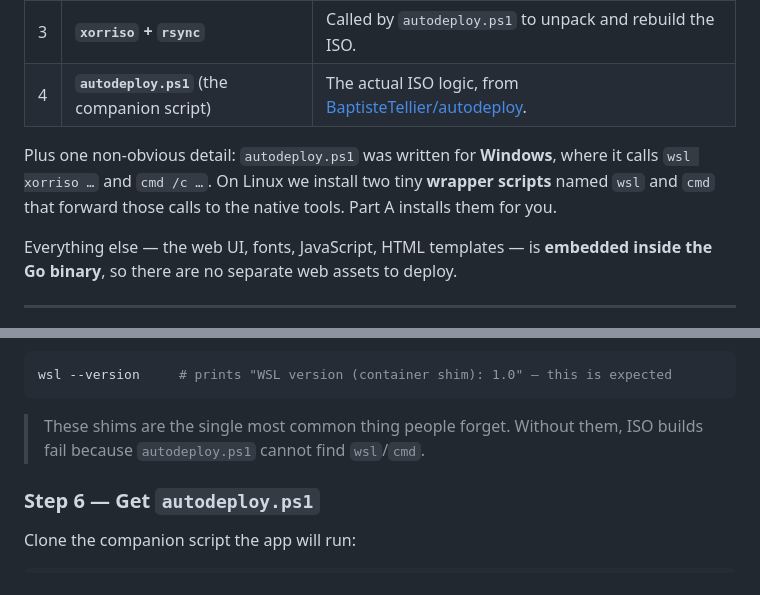
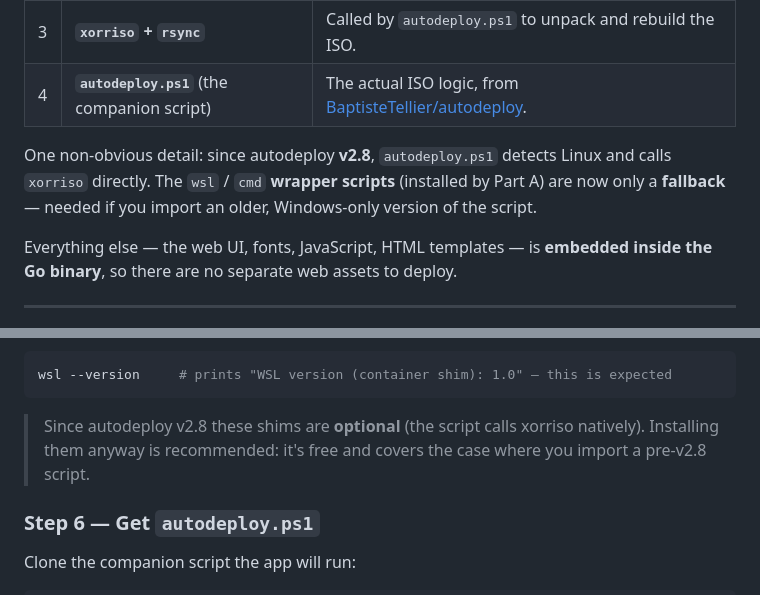
Before and after one commit to BaptisteTellier/autodeploy-web, a Markdown page: docs/native-vm-install.md, 2 parts joined by grey strips. Rendered like a GitHub page.

````diff
--- a/docs/native-vm-install.md
+++ b/docs/native-vm-install.md
@@ -28,10 +28,10 @@ The Docker image bundles four things. A VM must supply the same four:
 | 3 | **`xorriso` + `rsync`** | Called by `autodeploy.ps1` to unpack and rebuild the ISO. |
 | 4 | **`autodeploy.ps1`** (the companion script) | The actual ISO logic, from [BaptisteTellier/autodeploy](https://github.com/BaptisteTellier/autodeploy). |
 
-Plus one non-obvious detail: `autodeploy.ps1` was written for **Windows**, where
-it calls `wsl xorriso …` and `cmd /c …`. On Linux we install two tiny
-**wrapper scripts** named `wsl` and `cmd` that forward those calls to the native
-tools. Part A installs them for you.
+One non-obvious detail: since autodeploy **v2.8**, `autodeploy.ps1` detects Linux
+and calls `xorriso` directly. The `wsl` / `cmd` **wrapper scripts** (installed by
+Part A) are now only a **fallback** — needed if you import an older, Windows-only
+version of the script.
 
 Everything else — the web UI, fonts, JavaScript, HTML templates — is **embedded
 inside the Go binary**, so there are no separate web assets to deploy.
@@ -165,8 +165,9 @@ Verify:
 wsl --version     # prints "WSL version (container shim): 1.0" — this is expected
 ```
 
-> These shims are the single most common thing people forget. Without them, ISO
-> builds fail because `autodeploy.ps1` cannot find `wsl`/`cmd`.
+> Since autodeploy v2.8 these shims are **optional** (the script calls xorriso
+> natively). Installing them anyway is recommended: it's free and covers the case
+> where you import a pre-v2.8 script.
 
 ### Step 6 — Get `autodeploy.ps1`
 
````
Also changed, not shown: docs/architecture.md (+2 -2 lines).
